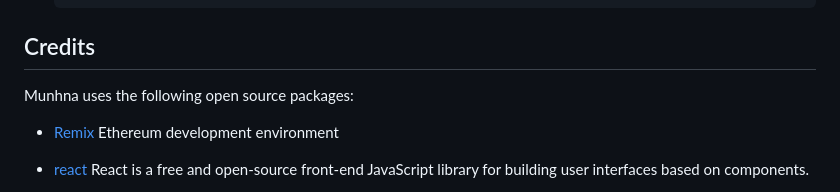
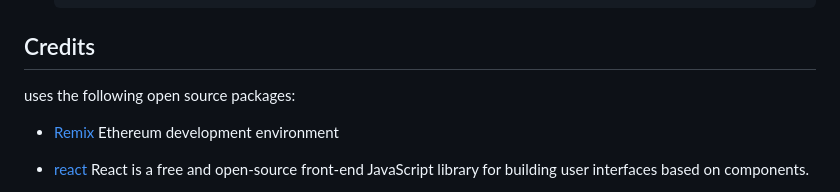
Before and after one commit to sixthCow/shadow, a Markdown page: README.md, the part around the change. Rendered like a GitHub page.

```diff
--- a/README.md
+++ b/README.md
@@ -58,7 +58,7 @@ Key Features of Alzil :
 
 ## Credits
 
-Munhna uses the following open source packages:
+ uses the following open source packages:
 
 - [Remix](https://remix.ethereum.org/) Ethereum development environment
 
```
